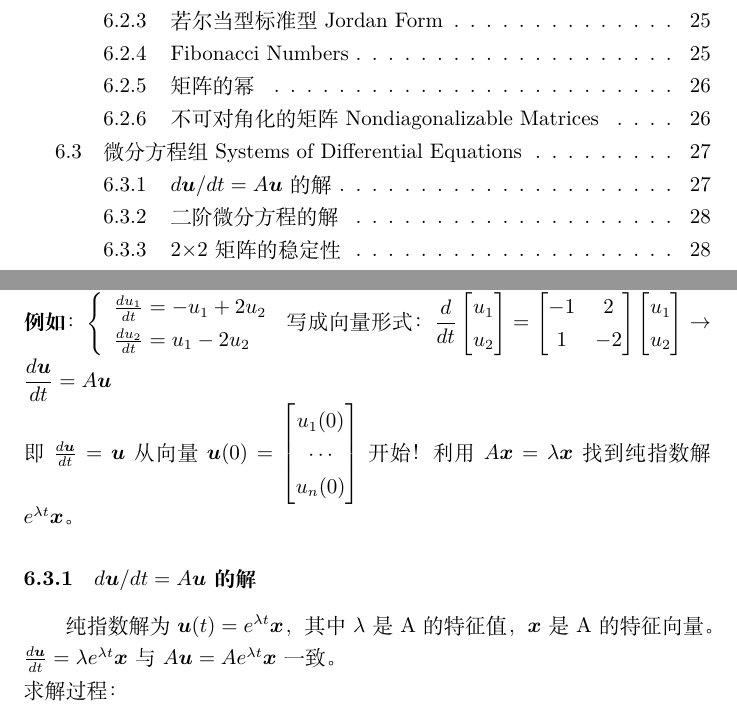
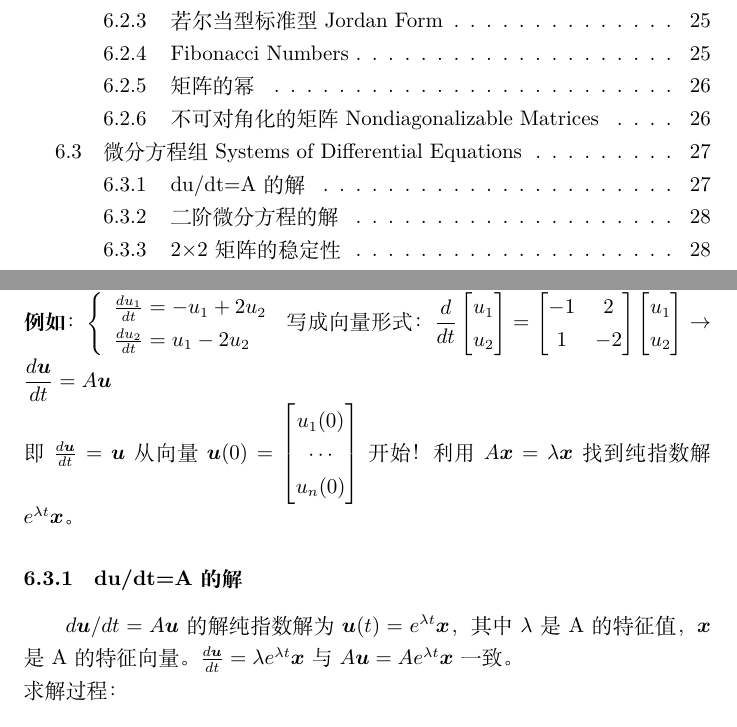
Before and after one commit to Yzy5020/Notes, a LaTeX document (Linear_Algebra/main.tex, which reads Linear_Algebra/chapter6.tex): two parts of pages 2 and 27 of 33, joined at a grey line, cut so that both start at the same text. Compiled offline with XeLaTeX.

```diff
--- a/Linear_Algebra/chapter6.tex
+++ b/Linear_Algebra/chapter6.tex
@@ -110,7 +110,8 @@
     即$\frac{d\bm{u}}{dt}= \bm{u}$从向量$\bm{u}(0)=\begin{bmatrix} u_{1}(0) \\ \cdots \\ u_{n}(0) \end{bmatrix}$开始！
     利用$A \boldsymbol{x}=\lambda \boldsymbol{x}$找到纯指数解$e^{\lambda t} \bm{x}$。
 
-    \subsubsection{$d \boldsymbol{u} / d t=A \boldsymbol{u}$的解}
+    \subsubsection{du/dt=A的解}
+    $d \boldsymbol{u} / d t=A \boldsymbol{u}$的解
     纯指数解为$\boldsymbol{u}(t)=e^{\lambda t} \boldsymbol{x}$，其中$\lambda$是A的特征值，$\bm{x}$是A的特征向量。$\frac{d \boldsymbol{u}}{d t}=\lambda e^{\lambda t} \boldsymbol{x}$与$A \boldsymbol{u}=A e^{\lambda t} \boldsymbol{x}$一致。
     \\
     求解过程：
--- a/Linear_Algebra/main.tex
+++ b/Linear_Algebra/main.tex
@@ -4,6 +4,7 @@
 \usepackage{amsmath}
 \usepackage{amssymb}    % \therefore \because
 \usepackage{bm}     % \bm 用于数学字符加粗
+\usepackage[breaklinks,colorlinks,linkcolor=black,citecolor=black,urlcolor=black]{hyperref}
 
 \title{Note of Linear Algebra}
 \author{Yzy}
```
Also changed, not shown: Linear_Algebra/main.pdf.
